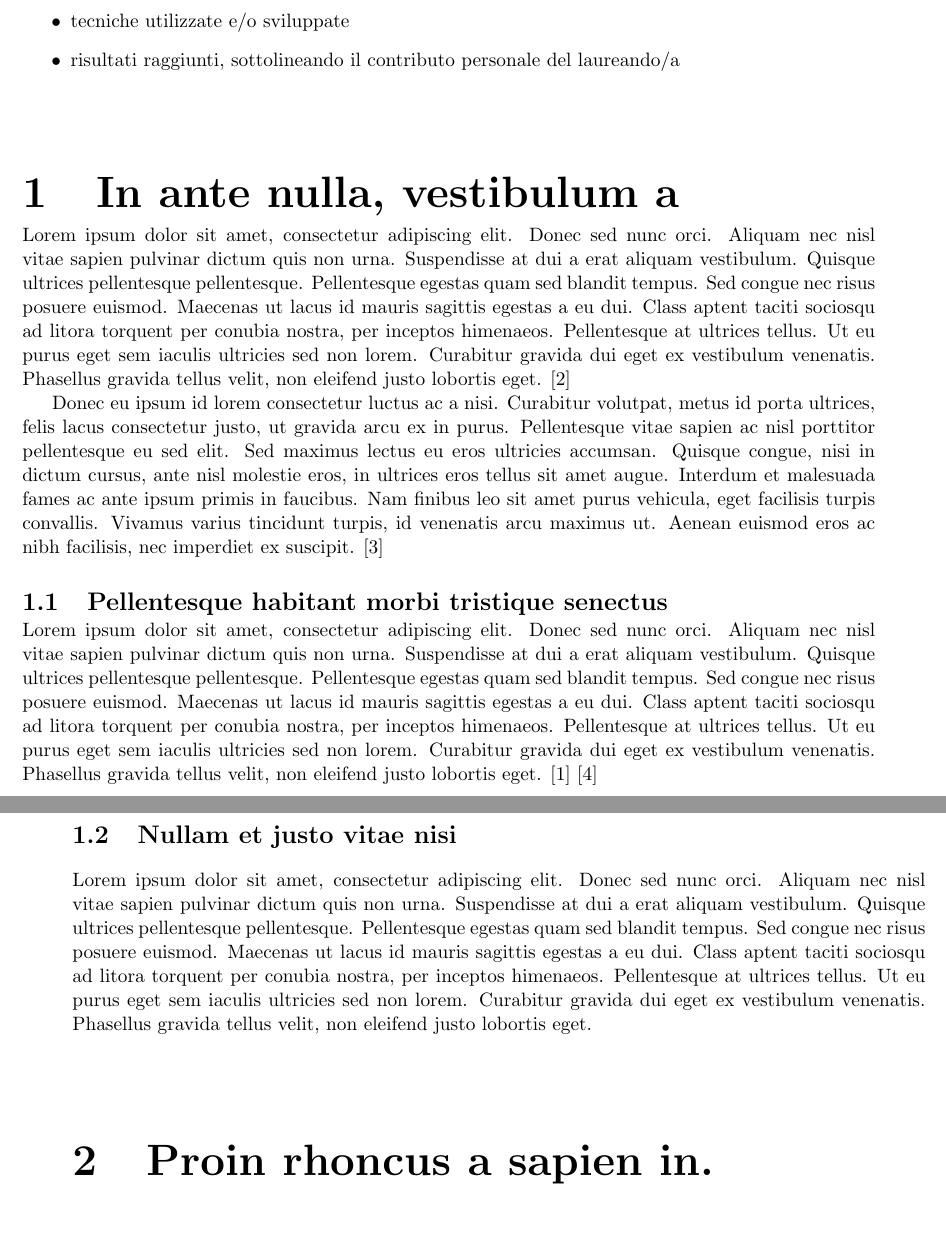
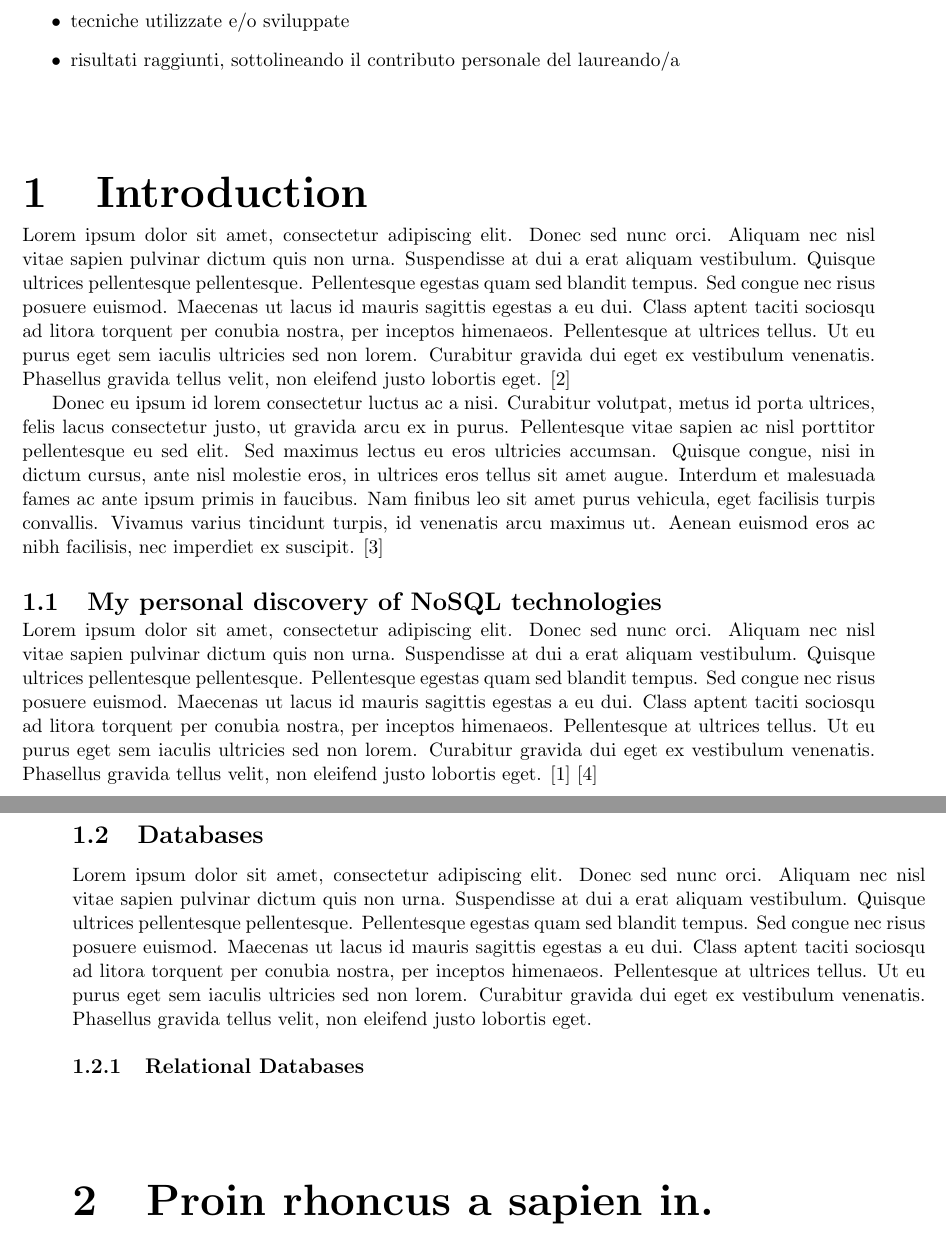
Before and after one commit to BRomans/michele_romani_final_dissertation_2015_2016, a LaTeX thesis (cognome_nome_laurea_aa.tex, which reads capitolo1.tex): two parts of pages 4 and 5 of 9, joined at a grey line, cut so that both start at the same text. Compiled offline with pdfLaTeX.

Commit message:
insert first title

```diff
--- a/capitolo1.tex
+++ b/capitolo1.tex
@@ -1,4 +1,4 @@
-\chapter{In ante nulla, vestibulum a}
+\chapter{Introduction}
 \label{cha:intro}
 
 Lorem ipsum dolor sit amet, consectetur adipiscing elit. Donec sed nunc orci. Aliquam nec nisl vitae sapien pulvinar dictum quis non urna. Suspendisse at dui a erat aliquam vestibulum. Quisque ultrices pellentesque pellentesque. Pellentesque egestas quam sed blandit tempus. Sed congue nec risus posuere euismod. Maecenas ut lacus id mauris sagittis egestas a eu dui. Class aptent taciti sociosqu ad litora torquent per conubia nostra, per inceptos himenaeos. Pellentesque at ultrices tellus. Ut eu purus eget sem iaculis ultricies sed non lorem. Curabitur gravida dui eget ex vestibulum venenatis. Phasellus gravida tellus velit, non eleifend justo lobortis eget.
@@ -8,14 +8,17 @@ Donec eu ipsum id lorem consectetur luctus ac a nisi. Curabitur volutpat, metus
 \cite{dalal}
 
 
-\section{Pellentesque habitant morbi tristique senectus}
+\section{My personal discovery of NoSQL technologies}
 \label{sec:context}
 
 Lorem ipsum dolor sit amet, consectetur adipiscing elit. Donec sed nunc orci. Aliquam nec nisl vitae sapien pulvinar dictum quis non urna. Suspendisse at dui a erat aliquam vestibulum. Quisque ultrices pellentesque pellentesque. Pellentesque egestas quam sed blandit tempus. Sed congue nec risus posuere euismod. Maecenas ut lacus id mauris sagittis egestas a eu dui. Class aptent taciti sociosqu ad litora torquent per conubia nostra, per inceptos himenaeos. Pellentesque at ultrices tellus. Ut eu purus eget sem iaculis ultricies sed non lorem. Curabitur gravida dui eget ex vestibulum venenatis. Phasellus gravida tellus velit, non eleifend justo lobortis eget.
 \cite{ictbusiness}
 \cite{donoho}
 
-\section{Nullam et justo vitae nisi}
+\section{Databases}
 \label{sec:problem}
 
 Lorem ipsum dolor sit amet, consectetur adipiscing elit. Donec sed nunc orci. Aliquam nec nisl vitae sapien pulvinar dictum quis non urna. Suspendisse at dui a erat aliquam vestibulum. Quisque ultrices pellentesque pellentesque. Pellentesque egestas quam sed blandit tempus. Sed congue nec risus posuere euismod. Maecenas ut lacus id mauris sagittis egestas a eu dui. Class aptent taciti sociosqu ad litora torquent per conubia nostra, per inceptos himenaeos. Pellentesque at ultrices tellus. Ut eu purus eget sem iaculis ultricies sed non lorem. Curabitur gravida dui eget ex vestibulum venenatis. Phasellus gravida tellus velit, non eleifend justo lobortis eget.
+
+\subsection{Relational Databases}
+\label{sec:description}
```
Also changed, not shown: cognome_nome_laurea_aa.tex (+2 -1 lines), cognome_nome_laurea_aa.pdf.
